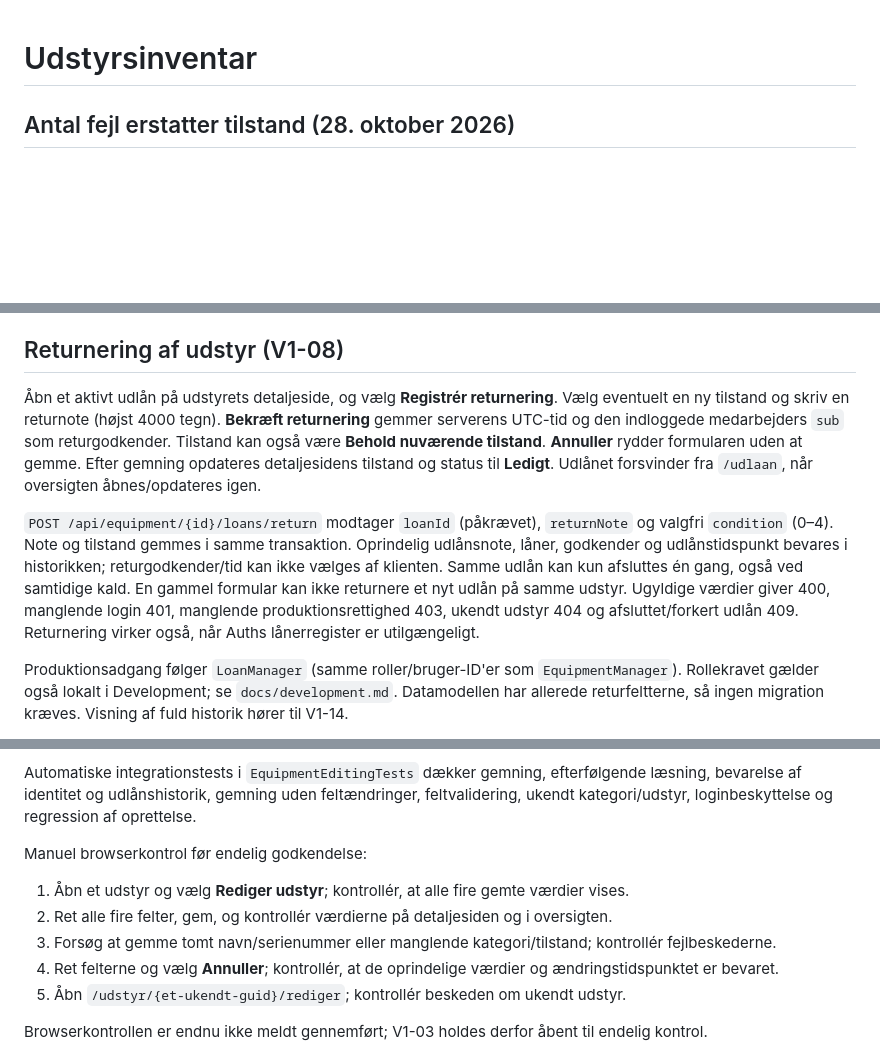
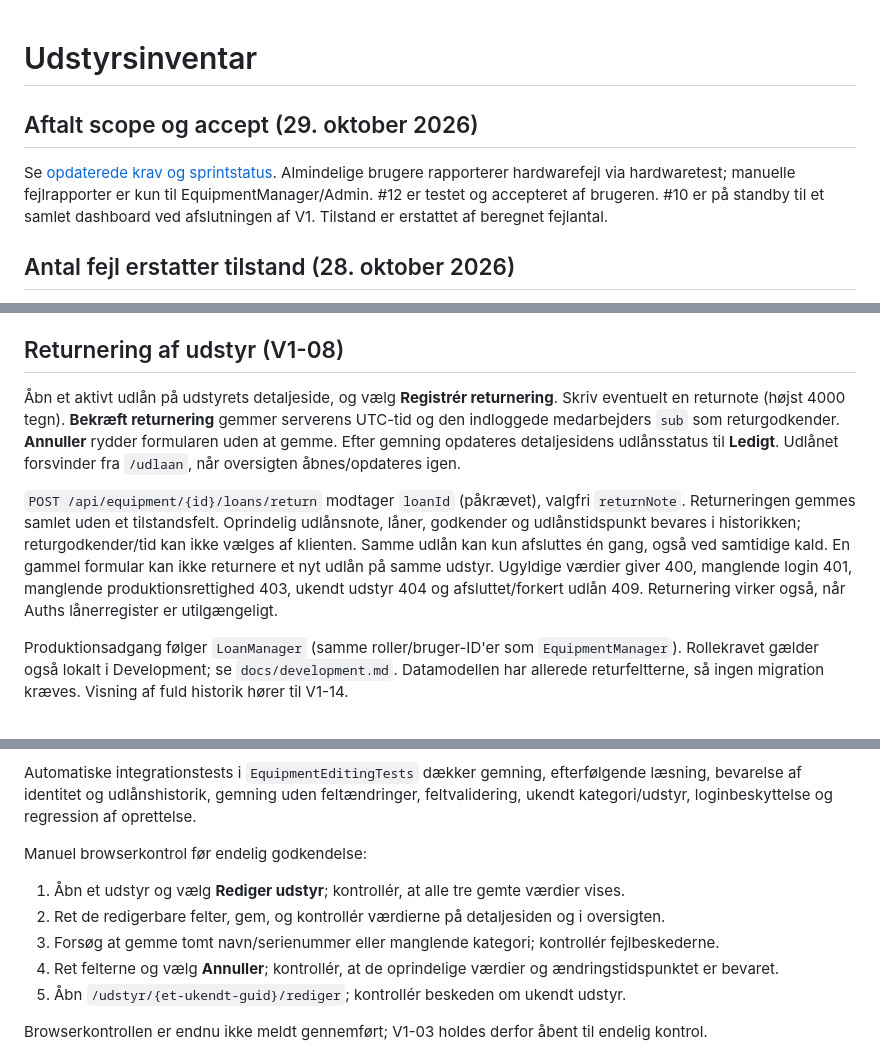
Before and after one commit to Mercantech/inv, a Markdown page: README.md, 3 parts joined by grey strips. Drawn GitHub-style; blank space fills up the shorter version.

```diff
--- a/README.md
+++ b/README.md
@@ -1,4 +1,9 @@
 # Udstyrsinventar
+
+## Aftalt scope og accept (29. oktober 2026)
+
+Se [opdaterede krav og sprintstatus](docs/requirements.md). Almindelige brugere rapporterer hardwarefejl via hardwaretest; manuelle fejlrapporter er kun til EquipmentManager/Admin. #12 er testet og accepteret af brugeren. #10 er på standby til et samlet dashboard ved afslutningen af V1. Tilstand er erstattet af beregnet fejlantal.
+
 
 ## Antal fejl erstatter tilstand (28. oktober 2026)
 
@@ -21,9 +26,9 @@ Teknisk validering den 28. oktober 2026: Release-build uden fejl/advarsler, alle
 
 ## Returnering af udstyr (V1-08)
 
-Åbn et aktivt udlån på udstyrets detaljeside, og vælg **Registrér returnering**. Vælg eventuelt en ny tilstand og skriv en returnote (højst 4000 tegn). **Bekræft returnering** gemmer serverens UTC-tid og den indloggede medarbejders `sub` som returgodkender. Tilstand kan også være **Behold nuværende tilstand**. **Annuller** rydder formularen uden at gemme. Efter gemning opdateres detaljesidens tilstand og status til **Ledigt**. Udlånet forsvinder fra `/udlaan`, når oversigten åbnes/opdateres igen.
+Åbn et aktivt udlån på udstyrets detaljeside, og vælg **Registrér returnering**. Skriv eventuelt en returnote (højst 4000 tegn). **Bekræft returnering** gemmer serverens UTC-tid og den indloggede medarbejders `sub` som returgodkender. **Annuller** rydder formularen uden at gemme. Efter gemning opdateres detaljesidens udlånsstatus til **Ledigt**. Udlånet forsvinder fra `/udlaan`, når oversigten åbnes/opdateres igen.
 
-`POST /api/equipment/{id}/loans/return` modtager `loanId` (påkrævet), `returnNote` og valgfri `condition` (0–4). Note og tilstand gemmes i samme transaktion. Oprindelig udlånsnote, låner, godkender og udlånstidspunkt bevares i historikken; returgodkender/tid kan ikke vælges af klienten. Samme udlån kan kun afsluttes én gang, også ved samtidige kald. En gammel formular kan ikke returnere et nyt udlån på samme udstyr. Ugyldige værdier giver 400, manglende login 401, manglende produktionsrettighed 403, ukendt udstyr 404 og afsluttet/forkert udlån 409. Returnering virker også, når Auths lånerregister er utilgængeligt.
+`POST /api/equipment/{id}/loans/return` modtager `loanId` (påkrævet), valgfri `returnNote`. Returneringen gemmes samlet uden et tilstandsfelt. Oprindelig udlånsnote, låner, godkender og udlånstidspunkt bevares i historikken; returgodkender/tid kan ikke vælges af klienten. Samme udlån kan kun afsluttes én gang, også ved samtidige kald. En gammel formular kan ikke returnere et nyt udlån på samme udstyr. Ugyldige værdier giver 400, manglende login 401, manglende produktionsrettighed 403, ukendt udstyr 404 og afsluttet/forkert udlån 409. Returnering virker også, når Auths lånerregister er utilgængeligt.
 
 Produktionsadgang følger `LoanManager` (samme roller/bruger-ID'er som `EquipmentManager`). Rollekravet gælder også lokalt i Development; se `docs/development.md`. Datamodellen har allerede returfeltterne, så ingen migration kræves. Visning af fuld historik hører til V1-14.
 
@@ -180,9 +186,9 @@ Automatiske integrationstests i `EquipmentEditingTests` dækker gemning, efterf
 
 Manuel browserkontrol før endelig godkendelse:
 
-1. Åbn et udstyr og vælg **Rediger udstyr**; kontrollér, at alle fire gemte værdier vises.
-2. Ret alle fire felter, gem, og kontrollér værdierne på detaljesiden og i oversigten.
-3. Forsøg at gemme tomt navn/serienummer eller manglende kategori/tilstand; kontrollér fejlbeskederne.
+1. Åbn et udstyr og vælg **Rediger udstyr**; kontrollér, at alle tre gemte værdier vises.
+2. Ret de redigerbare felter, gem, og kontrollér værdierne på detaljesiden og i oversigten.
+3. Forsøg at gemme tomt navn/serienummer eller manglende kategori; kontrollér fejlbeskederne.
 4. Ret felterne og vælg **Annuller**; kontrollér, at de oprindelige værdier og ændringstidspunktet er bevaret.
 5. Åbn `/udstyr/{et-ukendt-guid}/rediger`; kontrollér beskeden om ukendt udstyr.
 
```
Also changed, not shown: other parts of README.md (+11 -10 lines), docs/requirements.md (added, +33 -0 lines).
